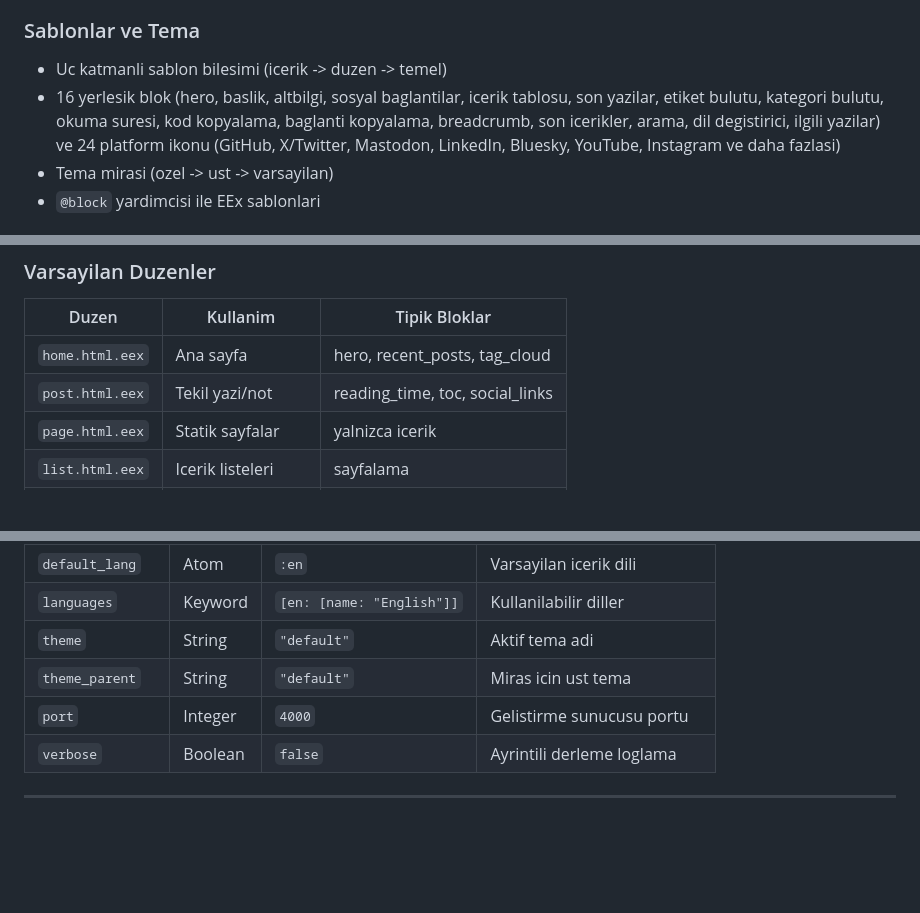
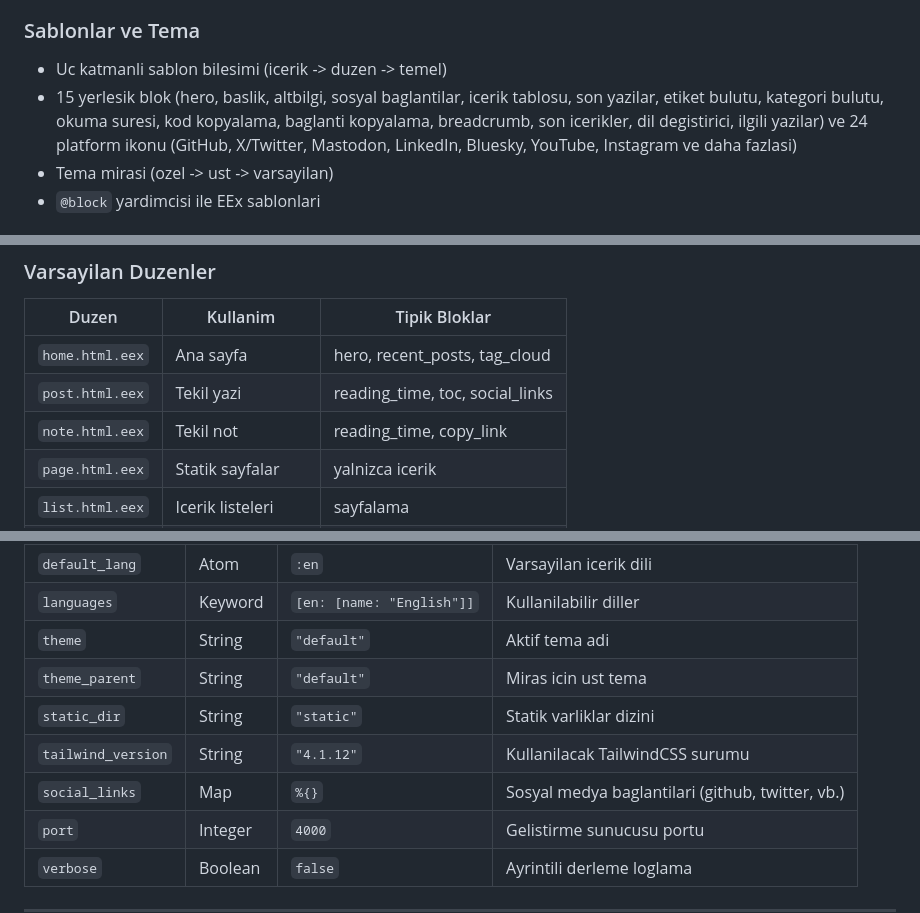
Before and after one commit to furkanural/sayfa, a Markdown page: README.tr.md, 3 parts joined by grey strips. Drawn GitHub-style; blank space fills up the shorter version.

```diff
--- a/README.tr.md
+++ b/README.tr.md
@@ -77,7 +77,7 @@ Sayfa **iki katmanli bir mimari** kullanir:
 
 ### Sablonlar ve Tema
 - Uc katmanli sablon bilesimi (icerik -> duzen -> temel)
-- 16 yerlesik blok (hero, baslik, altbilgi, sosyal baglantilar, icerik tablosu, son yazilar, etiket bulutu, kategori bulutu, okuma suresi, kod kopyalama, baglanti kopyalama, breadcrumb, son icerikler, arama, dil degistirici, ilgili yazilar) ve 24 platform ikonu (GitHub, X/Twitter, Mastodon, LinkedIn, Bluesky, YouTube, Instagram ve daha fazlasi)
+- 15 yerlesik blok (hero, baslik, altbilgi, sosyal baglantilar, icerik tablosu, son yazilar, etiket bulutu, kategori bulutu, okuma suresi, kod kopyalama, baglanti kopyalama, breadcrumb, son icerikler, dil degistirici, ilgili yazilar) ve 24 platform ikonu (GitHub, X/Twitter, Mastodon, LinkedIn, Bluesky, YouTube, Instagram ve daha fazlasi)
 - Tema mirasi (ozel -> ust -> varsayilan)
 - `@block` yardimcisi ile EEx sablonlari
 
@@ -257,7 +256,8 @@ Cozumleme sirasi:
 | Duzen | Kullanim | Tipik Bloklar |
 |-------|----------|---------------|
 | `home.html.eex` | Ana sayfa | hero, recent_posts, tag_cloud |
-| `post.html.eex` | Tekil yazi/not | reading_time, toc, social_links |
+| `post.html.eex` | Tekil yazi | reading_time, toc, social_links |
+| `note.html.eex` | Tekil not | reading_time, copy_link |
 | `page.html.eex` | Statik sayfalar | yalnizca icerik |
 | `list.html.eex` | Icerik listeleri | sayfalama |
 | `base.html.eex` | HTML sarmalayici | header, footer |
@@ -532,6 +532,9 @@ config :sayfa, :site,
 | `languages` | Keyword | `[en: [name: "English"]]` | Kullanilabilir diller |
 | `theme` | String | `"default"` | Aktif tema adi |
 | `theme_parent` | String | `"default"` | Miras icin ust tema |
+| `static_dir` | String | `"static"` | Statik varliklar dizini |
+| `tailwind_version` | String | `"4.1.12"` | Kullanilacak TailwindCSS surumu |
+| `social_links` | Map | `%{}` | Sosyal medya baglantilari (github, twitter, vb.) |
 | `port` | Integer | `4000` | Gelistirme sunucusu portu |
 | `verbose` | Boolean | `false` | Ayrintili derleme loglama |
 
```
Also changed, not shown: other parts of README.tr.md (+1 -2 lines), CLAUDE.md (+4 -2 lines), README.md (+7 -4 lines).
